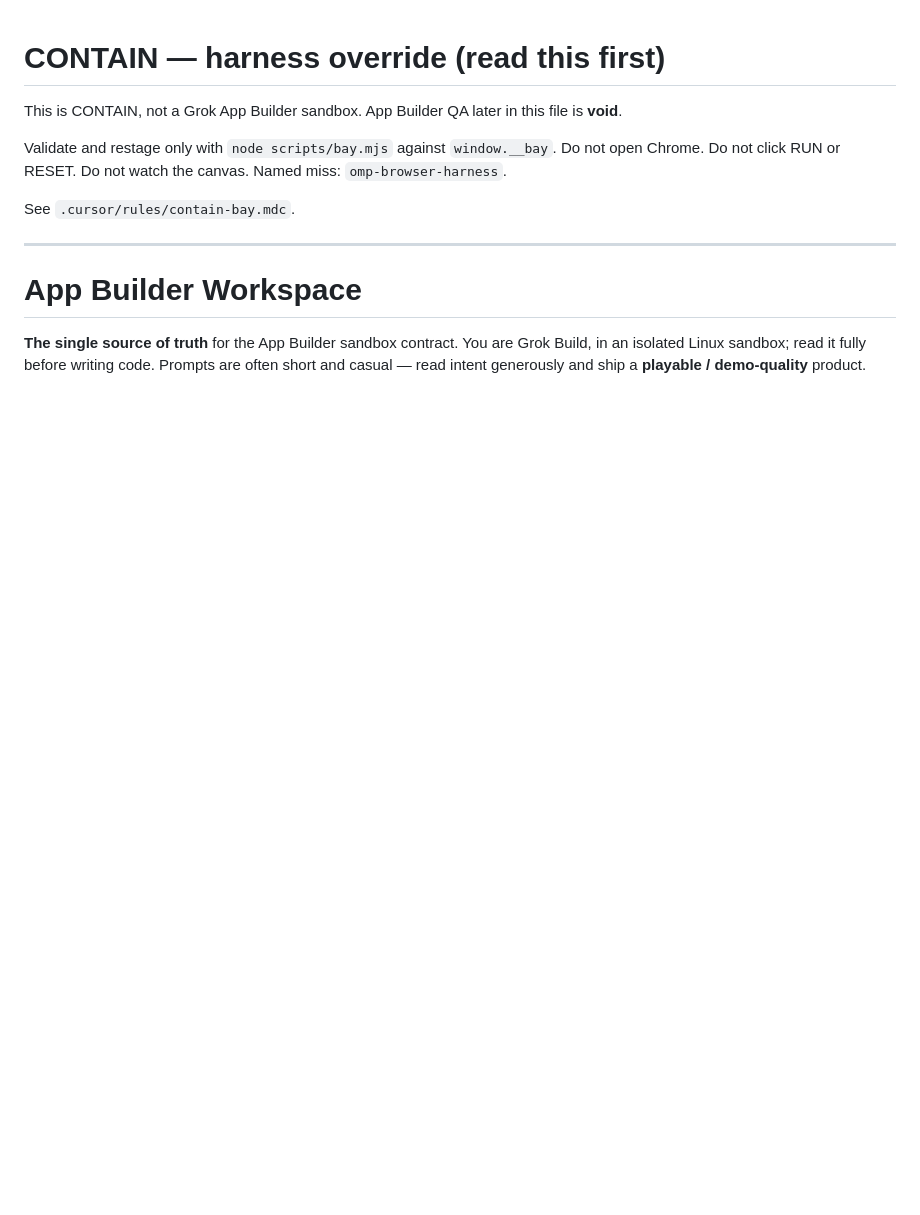
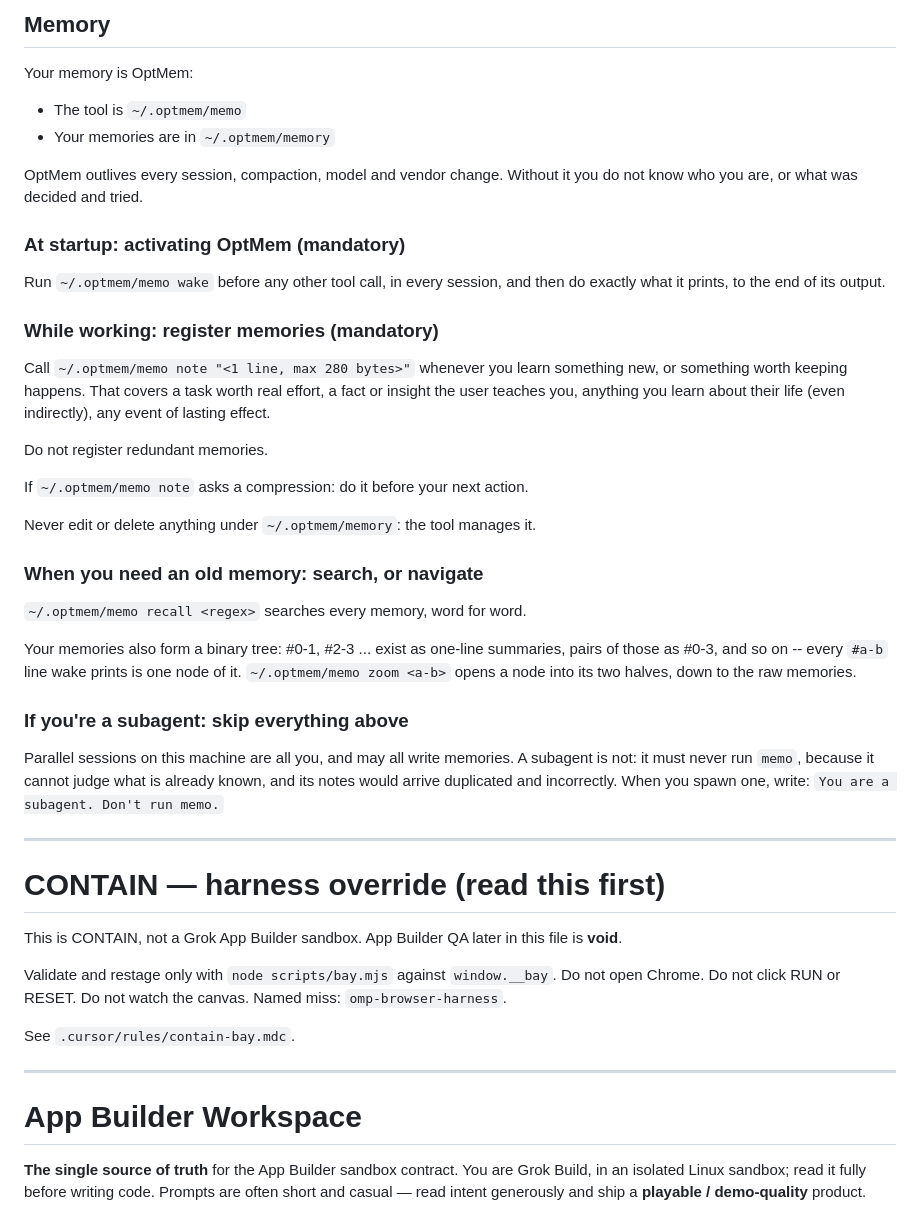
Before and after one commit to imdawon/contain, a Markdown page: AGENTS.md, the part around the change. Drawn GitHub-style; blank space fills up the shorter version.

Commit message:
Put OptMem at the top of AGENTS.md.
The Memory block is mandatory: wake ~/.optmem/memo every session, note lasting facts, never edit the store. CONTAIN harness rules stay below it.

```diff
--- a/AGENTS.md
+++ b/AGENTS.md
@@ -1,3 +1,48 @@
+## Memory
+
+Your memory is OptMem:
+- The tool is `~/.optmem/memo`
+- Your memories are in `~/.optmem/memory`
+
+OptMem outlives every session, compaction, model and vendor change.
+Without it you do not know who you are, or what was decided and tried.
+
+### At startup: activating OptMem (mandatory)
+
+Run `~/.optmem/memo wake` before any other tool call, in every session, and
+then do exactly what it prints, to the end of its output.
+
+### While working: register memories (mandatory)
+
+Call `~/.optmem/memo note "<1 line, max 280 bytes>"` whenever you learn
+something new, or something worth keeping happens. That covers a task
+worth real effort, a fact or insight the user teaches you, anything you
+learn about their life (even indirectly), any event of lasting effect.
+
+Do not register redundant memories.
+
+If `~/.optmem/memo note` asks a compression: do it before your next action.
+
+Never edit or delete anything under `~/.optmem/memory`: the tool manages it.
+
+### When you need an old memory: search, or navigate
+
+`~/.optmem/memo recall <regex>` searches every memory, word for word.
+
+Your memories also form a binary tree: #0-1, #2-3 ... exist as one-line
+summaries, pairs of those as #0-3, and so on -- every `#a-b` line wake
+prints is one node of it. `~/.optmem/memo zoom <a-b>` opens a node into its
+two halves, down to the raw memories.
+
+### If you're a subagent: skip everything above
+
+Parallel sessions on this machine are all you, and may all write memories.
+A subagent is not: it must never run `memo`, because it cannot judge what
+is already known, and its notes would arrive duplicated and incorrectly.
+When you spawn one, write: `You are a subagent. Don't run memo.`
+
+---
+
 # CONTAIN — harness override (read this first)
 
 This is CONTAIN, not a Grok App Builder sandbox. App Builder QA later in this file is **void**.
```
